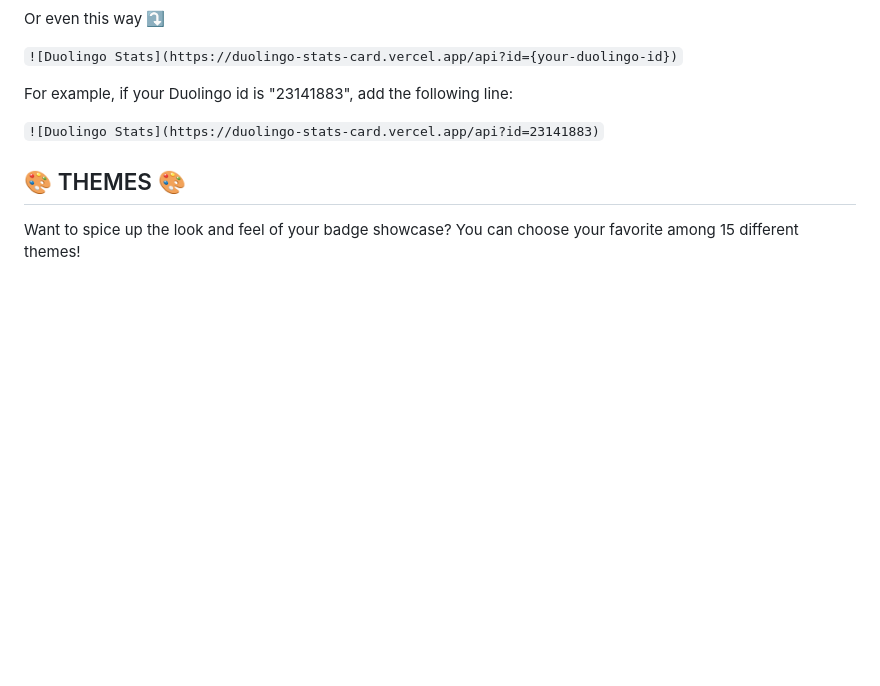
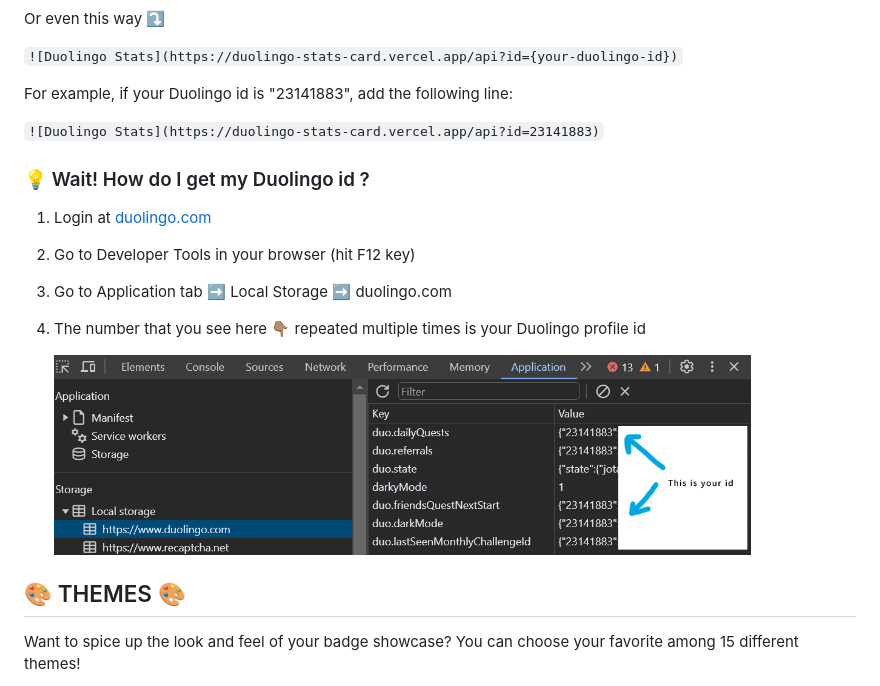
Before and after one commit to KevzPeter/Duolingo-Stats-Card, a Markdown page: README.md, the part around the change. Drawn GitHub-style; pictures changed too: media/devtools.png (added); blank space fills up the shorter version.

Commit message:
📝 Added steps to get Duolingo id

```diff
--- a/README.md
+++ b/README.md
@@ -38,6 +38,16 @@ For example, if your Duolingo id is "23141883", add the following line:
 
 `![Duolingo Stats](https://duolingo-stats-card.vercel.app/api?id=23141883)`
 <br/>
+
+### 💡 Wait! How do I get my Duolingo id ?
+
+1. Login at [duolingo.com](duolingo.com)
+2. Go to Developer Tools in your browser (hit F12 key)
+3. Go to Application tab ➡️ Local Storage ➡️ duolingo.com
+4. The number that you see here 👇🏽 repeated multiple times is your Duolingo profile id
+
+   <img src="media/devtools.png" alt="Devtools" height="200" width="697">
+
 
 ## 🎨 THEMES 🎨
 
```
